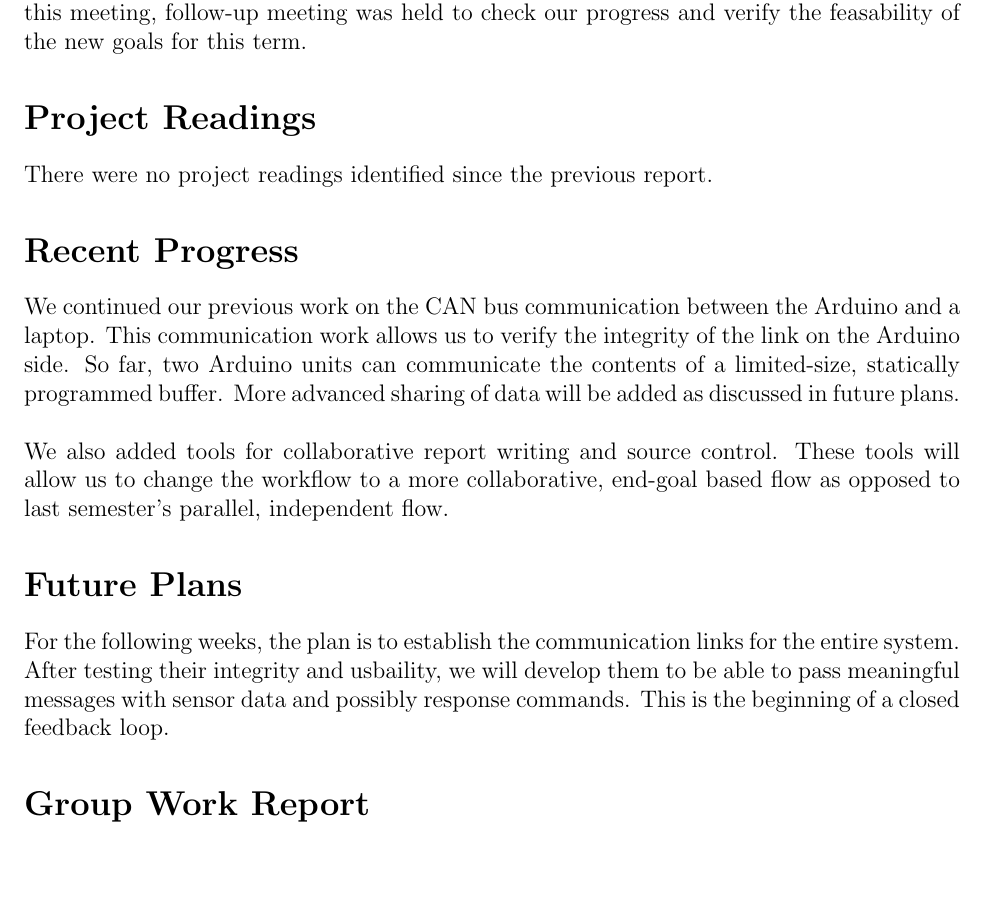
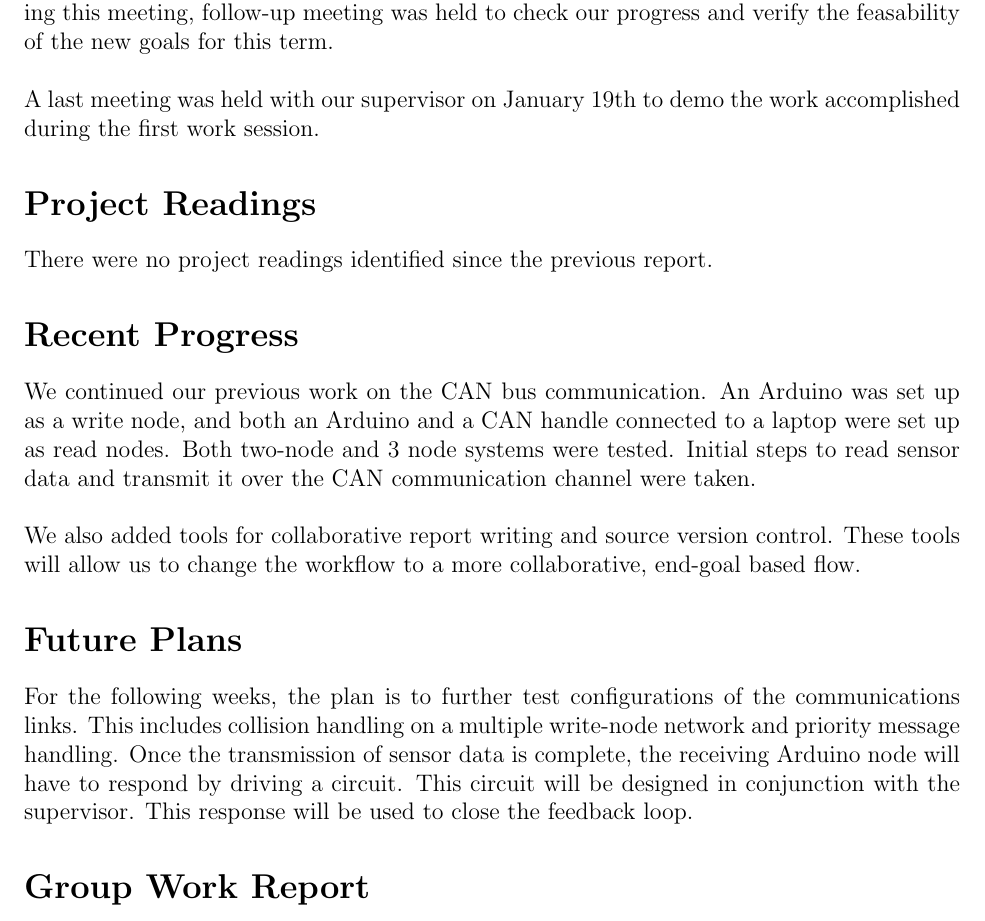
Before and after one commit to asaha2/ecse457, a LaTeX document (progress1.tex): part of page 2 of 2, cut so that both start at the same text, the shorter picture padded with empty space. Compiled offline with pdfLaTeX.

Commit message:
Updated Current Progress and Plans

```diff
--- a/progress1.tex
+++ b/progress1.tex
@@ -53,27 +53,32 @@ meeting, short-term goals and the meeting schedule for the rest of the semester
 was discussed. During the meeting, we also received feedback on our final
 deliveravbles from last semester. Following this meeting, follow-up meeting was
 held to check our progress and verify the feasability of the new goals for
-this term.
+this term.\newline
+
+A last meeting was held with our supervisor on January 19th to demo the work
+accomplished during the first work session.
 
 \section*{Project Readings}
 There were no project readings identified since the previous report.
 
 \section*{Recent Progress}
-We continued our previous work on the CAN bus communication between the Arduino
-and a laptop. This communication work allows us to verify the integrity of the
-link on the Arduino side. So far, two Arduino units can communicate the
-contents of a limited-size, statically programmed buffer. More advanced
-sharing of data will be added as discussed in future plans.\newline
+We continued our previous work on the CAN bus communication. An Arduino was set
+up as a write node, and both an Arduino and a CAN handle connected to a laptop
+were set up as read nodes. Both two-node and 3 node systems were tested.
+Initial steps to read sensor data and transmit it over the CAN communication
+channel were taken.\newline
 
-We also added tools for collaborative report writing and source control. These
-tools will allow us to change the workflow to a more collaborative, end-goal
-based flow as opposed to last semester's parallel, independent flow.
+We also added tools for collaborative report writing and source version control.
+These tools will allow us to change the workflow to a more collaborative,
+end-goal based flow.
 
 \section*{Future Plans}
-For the following weeks, the plan is to establish the communication links for
-the entire system. After testing their integrity and usbaility, we will
-develop them to be able to pass meaningful messages with sensor data and
-possibly response commands. This is the beginning of a closed feedback loop.
+For the following weeks, the plan is to further test configurations of the
+communications links. This includes collision handling on a multiple write-node
+network and priority message handling. Once the transmission of sensor data is
+complete, the receiving Arduino node will have to respond by driving a circuit.
+This circuit will be designed in conjunction with the supervisor. This response
+will be used to close the feedback loop.
 
 \section*{Group Work Report}
 So far, the work has been adequately and fairly shared bewteen two team members,
```
Also changed, not shown: progress1.pdf.
